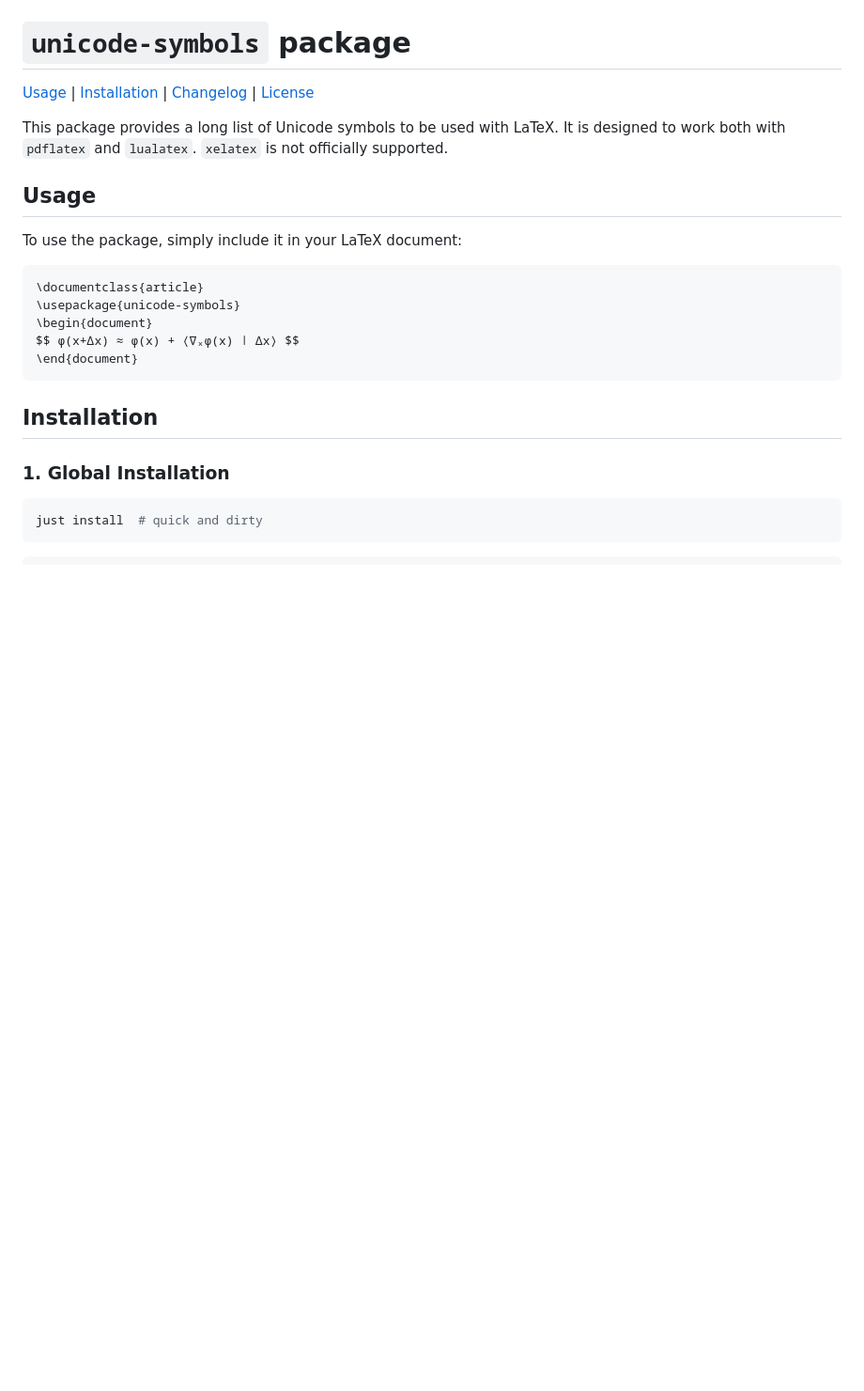
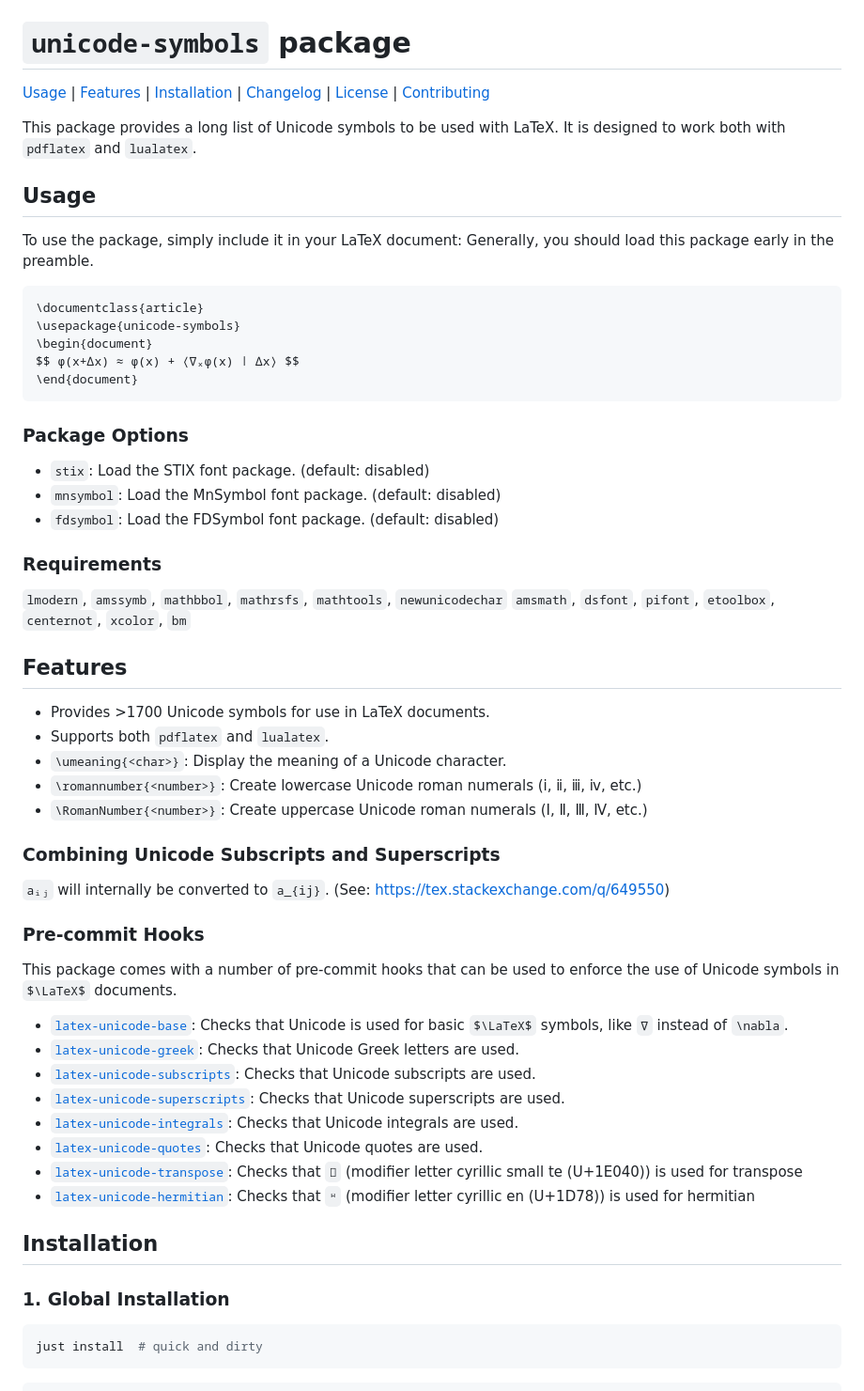
Before and after one commit to randolf-scholz/latex-unicode, a Markdown page: README.md, the part around one of its changes. Shown at 94% size. Drawn GitHub-style; some formulas as TeX source; blank space fills up the shorter version.

Commit message:
updated Readme, added contributing

````diff
--- a/README.md
+++ b/README.md
@@ -1,13 +1,14 @@
 # `unicode-symbols` package
 
-[Usage](#usage) | [Installation](#installation) | [Changelog](CHANGELOG.md) | [License](LICENSE)
+[Usage](#usage) | [Features](#features) | [Installation](#installation) | [Changelog](CHANGELOG.md) | [License](LICENSE) | [Contributing](Contributing)
 
 This package provides a long list of Unicode symbols to be used with LaTeX.
-It is designed to work both with `pdflatex` and `lualatex`. `xelatex` is not officially supported.
+It is designed to work both with `pdflatex` and `lualatex`.
 
 ## Usage
 
 To use the package, simply include it in your LaTeX document:
+Generally, you should load this package early in the preamble.
 
 ```tex
 \documentclass{article}
@@ -16,6 +17,42 @@ To use the package, simply include it in your LaTeX document:
 $$ ϕ(x+∆x) ≈ ϕ(x) + ⟨∇ₓϕ(x) ∣ ∆x⟩ $$
 \end{document}
 ```
+
+### Package Options
+
+- `stix`: Load the STIX font package. (default: disabled)
+- `mnsymbol`: Load the MnSymbol font package. (default: disabled)
+- `fdsymbol`: Load the FDSymbol font package. (default: disabled)
+
+### Requirements
+
+`lmodern`, `amssymb`, `mathbbol`, `mathrsfs`, `mathtools`, `newunicodechar`
+`amsmath`, `dsfont`, `pifont`, `etoolbox`, `centernot`, `xcolor`, `bm`
+
+## Features
+
+- Provides >1700 Unicode symbols for use in LaTeX documents.
+- Supports both `pdflatex` and `lualatex`.
+- `\umeaning{<char>}`: Display the meaning of a Unicode character.
+- `\romannumber{<number>}`: Create lowercase Unicode roman numerals (ⅰ, ⅱ, ⅲ, ⅳ, etc.)
+- `\RomanNumber{<number>}`: Create uppercase Unicode roman numerals (Ⅰ, Ⅱ, Ⅲ, Ⅳ, etc.)
+
+### Combining Unicode Subscripts and Superscripts
+
+`aᵢⱼ` will internally be converted to `a_{ij}`. (See: <https://tex.stackexchange.com/q/649550>)
+
+### Pre-commit Hooks
+
+This package comes with a number of pre-commit hooks that can be used to enforce the use of Unicode symbols in $\LaTeX$ documents.
+
+- [`latex-unicode-base`](docs/hooks.md#unicode-base): Checks that Unicode is used for basic $\LaTeX$ symbols, like `∇` instead of `\nabla`.
+- [`latex-unicode-greek`](docs/hooks.md#unicode-greek): Checks that Unicode Greek letters are used.
+- [`latex-unicode-subscripts`](docs/hooks.md#unicode-subscripts): Checks that Unicode subscripts are used.
+- [`latex-unicode-superscripts`](docs/hooks.md#unicode-superscripts): Checks that Unicode superscripts are used.
+- [`latex-unicode-integrals`](docs/hooks.md#unicode-integrals): Checks that Unicode integrals are used.
+- [`latex-unicode-quotes`](docs/hooks.md#unicode-quotes): Checks that Unicode quotes are used.
+- [`latex-unicode-transpose`](docs/hooks.md#unicode-transpose): Checks that `𞁀` (modifier letter cyrillic small te (U+1E040)) is used for transpose
+- [`latex-unicode-hermitian`](docs/hooks.md#unicode-hermitian): Checks that `ᵸ` (modifier letter cyrillic en (U+1D78)) is used for hermitian
 
 ## Installation
 
````
Also changed, not shown: other parts of README.md (+0 -15 lines), CONTRIBUTING.md (added, +17 -0 lines).
